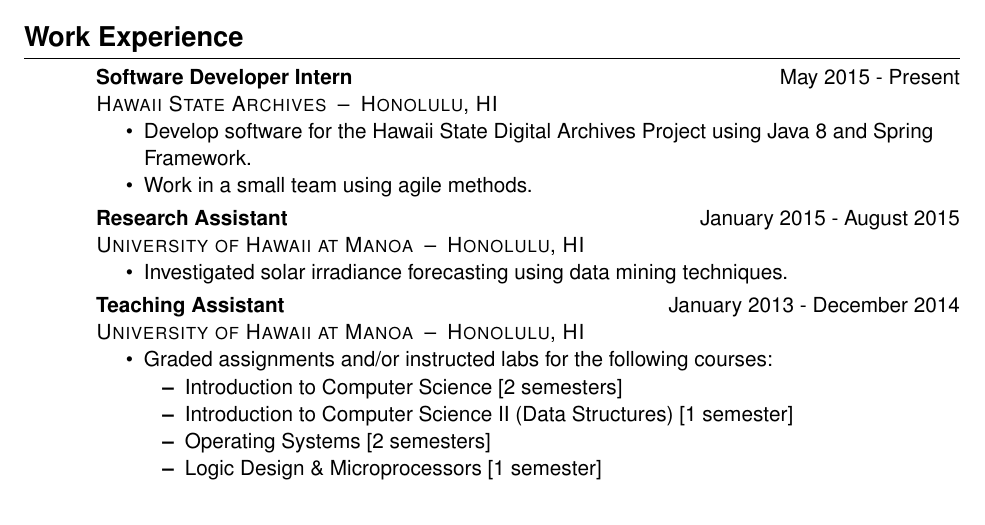
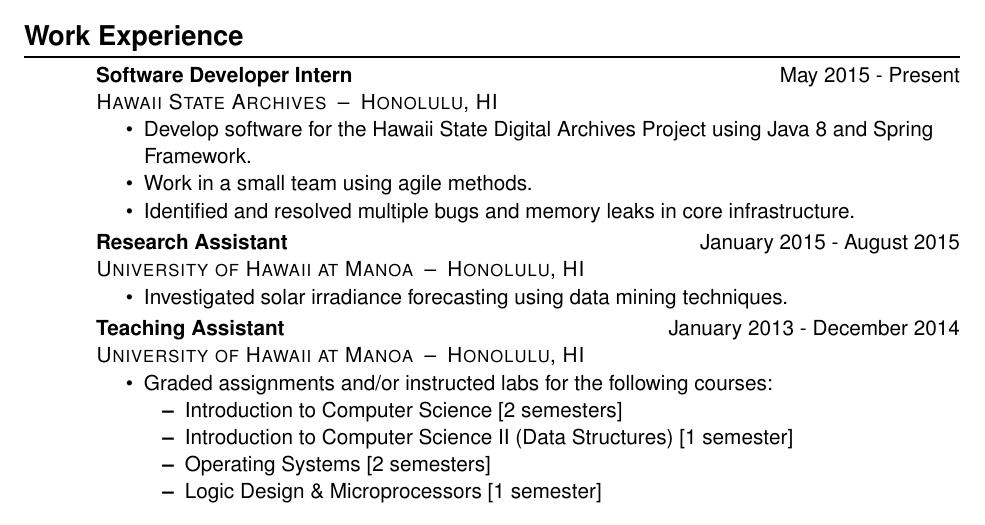
Before and after one commit to ttaomae/resume, a LaTeX CV (resume.tex): part of the page, cut so that both start at the same text. Compiled offline with pdfLaTeX.

Commit message:
Update Archives job description.

```diff
--- a/resume.tex
+++ b/resume.tex
@@ -34,6 +34,7 @@
     \begin{itemize}
         \item{Develop software for the Hawaii State Digital Archives Project using Java 8 and Spring Framework.}
         \item{Work in a small team using agile methods.}
+        \item{Identified and resolved multiple bugs and memory leaks in core infrastructure.}
     \end{itemize}
 \end{job}
 
```
